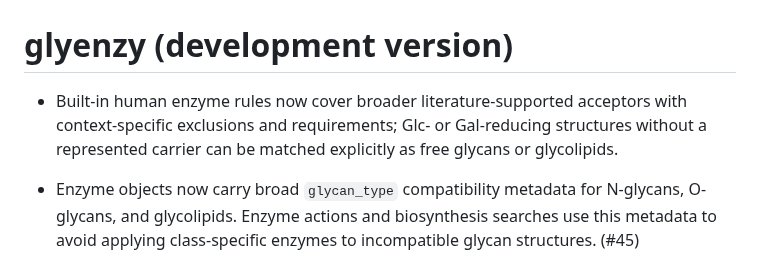
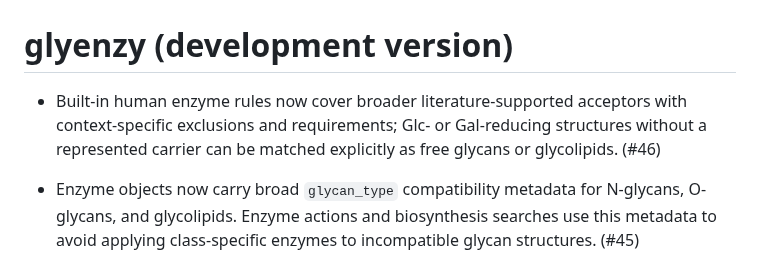
Before and after one commit to glycoverse/glyenzy, a Markdown page: NEWS.md, the part around the change. Rendered like a GitHub page.

Commit message:
chore: add PR number to NEWS

```diff
--- a/NEWS.md
+++ b/NEWS.md
@@ -1,6 +1,6 @@
 # glyenzy (development version)
 
-* Built-in human enzyme rules now cover broader literature-supported acceptors with context-specific exclusions and requirements; Glc- or Gal-reducing structures without a represented carrier can be matched explicitly as free glycans or glycolipids.
+* Built-in human enzyme rules now cover broader literature-supported acceptors with context-specific exclusions and requirements; Glc- or Gal-reducing structures without a represented carrier can be matched explicitly as free glycans or glycolipids. (#46)
 
 * Enzyme objects now carry broad `glycan_type` compatibility metadata for
   N-glycans, O-glycans, and glycolipids. Enzyme actions and biosynthesis
```
